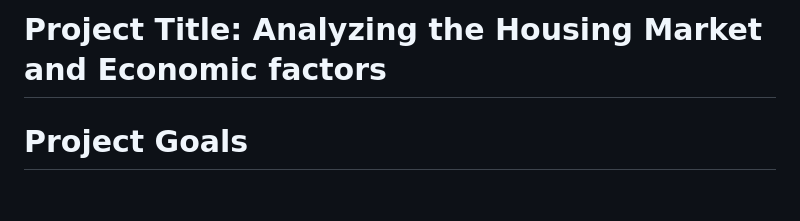
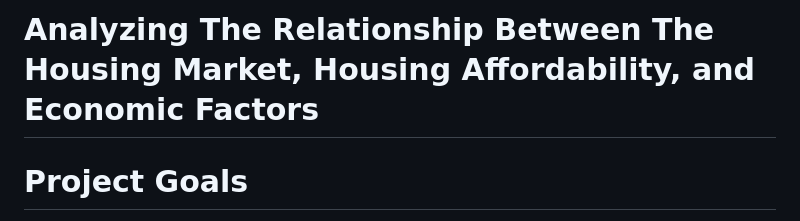
Before and after one commit to Ishicka/The-Seven, a Markdown page: README.md, the part around the change. GitHub-like rendering; blank space fills up the shorter version.

Commit message:
final draft round 2

```diff
--- a/README.md
+++ b/README.md
@@ -1,5 +1,5 @@
 
-# Project Title: Analyzing the Housing Market and Economic factors
+# Analyzing The Relationship Between The Housing Market, Housing Affordability, and Economic Factors
 # Project Goals
 The goal of this project is to explore housing markets in the United States through the lens of housing affordability and economic measures. Metrics to represent the state of the housing market are median house prices (including list and sales price) and number of homes sold. Economic factors include median household income, unemployment, and the national mortgage interest rate set by Freddie Mac. The datasets will also be confined to the period between 2009 and 2022 and were by metropolitan area. The specific questions to be addressed are the following:
 
```
